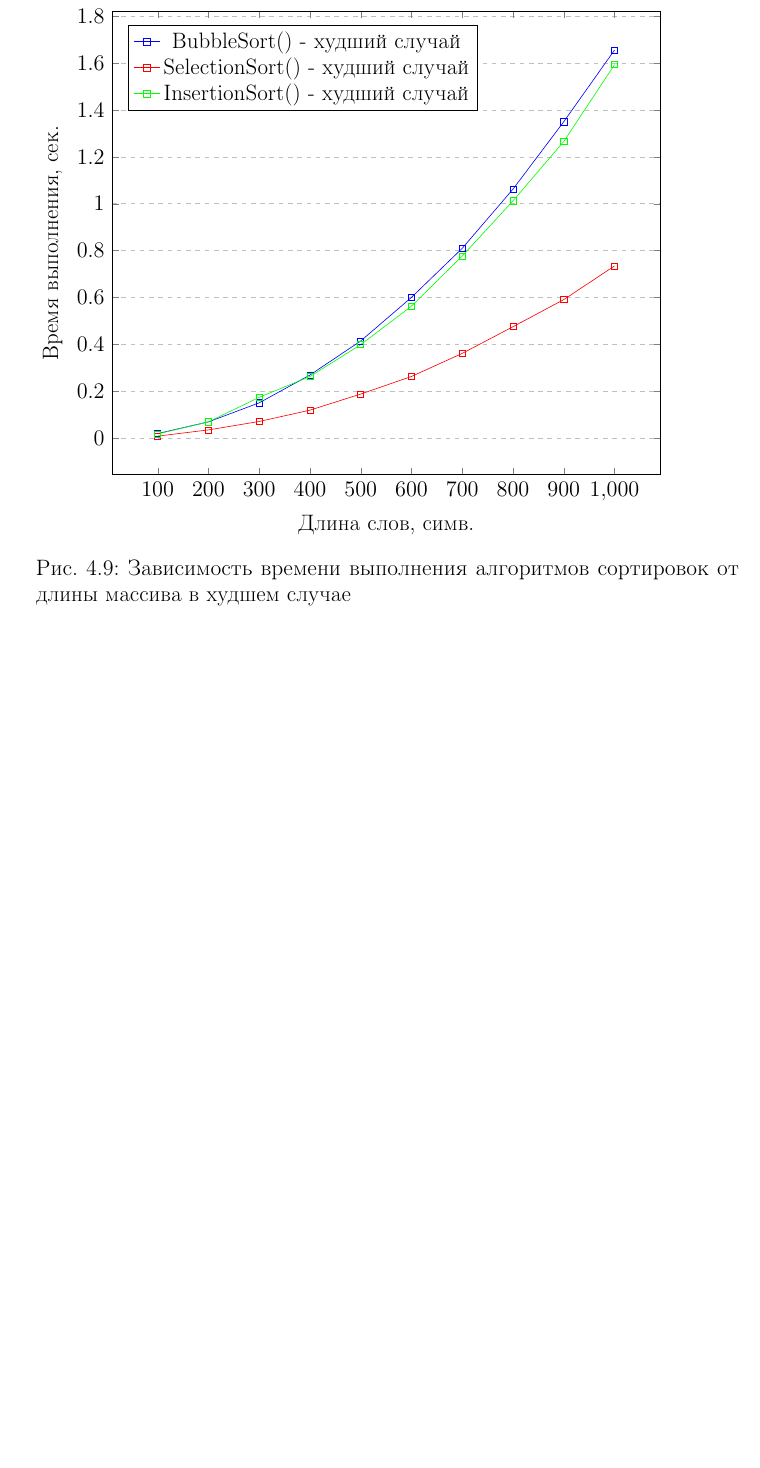
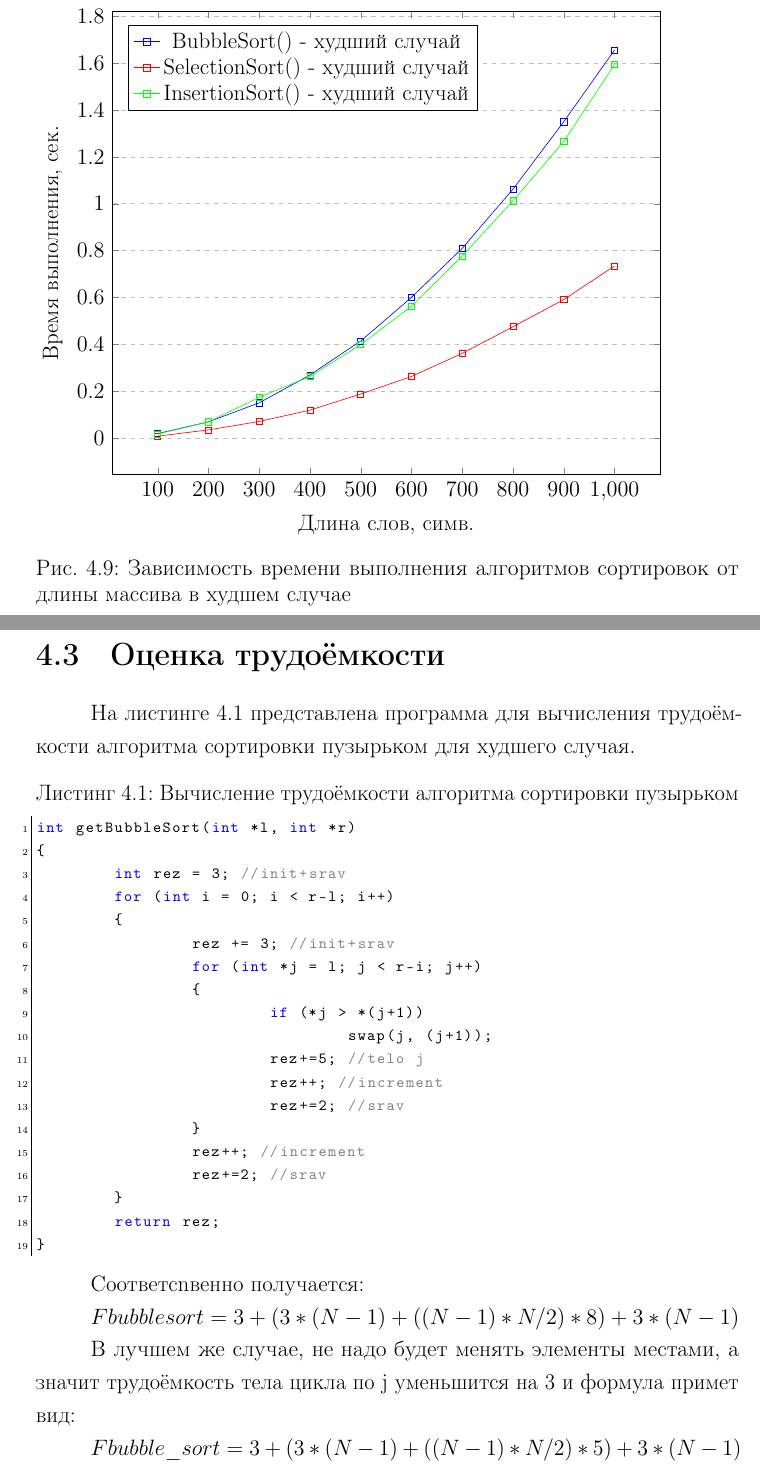
Before and after one commit to Inlucker/AnalysisOfAlgorithms, a LaTeX document (AA_Lab3/report/report.tex, which reads AA_Lab3/report/research.tex): part of page 19 of 21 before the commit and two parts of pages 19 and 20 of 24 after it, the two joined at a grey line, cut so that both start at the same text, the shorter picture padded with empty space. The pictures show the PDF file AA_Lab3/report/report.pdf that the author committed with the source.

Commit message:
added trudoemkost calscs

```diff
--- a/AA_Lab3/report/research.tex
+++ b/AA_Lab3/report/research.tex
@@ -304,3 +304,102 @@
 	\end{tikzpicture}
 	\caption{Зависимость времени выполнения алгоритмов сортировок от длины массива в худшем случае}
 \end{figure}
+
+\newpage
+\section{Оценка трудоёмкости}
+На листинге 4.1 представлена программа для вычисления трудоёмкости алгоритма сортировки пузырьком для худшего случая.
+
+\begin{lstlisting}[language=c++, caption=Вычисление трудоёмкости алгоритма сортировки пузырьком]
+int getBubbleSort(int *l, int *r)
+{
+	int rez = 3; //init+srav
+	for (int i = 0; i < r-l; i++)
+	{
+		rez += 3; //init+srav
+		for (int *j = l; j < r-i; j++)
+		{
+			if (*j > *(j+1))
+				swap(j, (j+1));
+			rez+=5; //telo j
+			rez++; //increment
+			rez+=2; //srav
+		}
+		rez++; //increment
+		rez+=2; //srav
+	}
+	return rez;
+}
+\end{lstlisting}
+
+Соответсnвенно получается:
+
+$Fbubblesort = 3 + (3*(N-1) + ((N-1)*N/2)*8) + 3*(N-1)$
+
+В лучшем же случае, не надо будет менять элементы местами, а значит трудоёмкость тела цикла по j уменьшится на 3 и формула примет вид:
+
+$Fbubble\_sort = 3 + (3*(N-1) + ((N-1)*N/2)*5) + 3*(N-1)$
+
+\newpage
+На листинге 4.2 представлена программа для вычисления трудоёмкости алгоритма сортировки выбором для худшего случая.
+
+\begin{lstlisting}[language=c++, caption=Вычисление трудоёмкости алгоритма сортировки выбором]
+int getSelectionSort(int *l, int *r)
+{
+	int rez = 2; //init+srav
+	for (int *i = l; i <= r; i++)
+	{
+		rez += 2; //double = (assignment)
+		int minz = *i, *ind = i;
+		rez += 3; //init+srav
+		for (int *j = i + 1; j <= r; j++)
+		{
+			if (*j < minz)
+			{
+				minz = *j;
+				ind = j;
+			}
+			rez += 3; //telo j
+			rez++; //increment
+			rez++; //srav
+		}
+		rez+=3; //swap
+		swap(i, ind);
+		rez++; //increment
+		rez++; //srav
+	}
+	return rez;
+}
+\end{lstlisting}
+
+Следовательно формула трудоёмкости будет следующей:
+
+$Fselection\_sort = 2 + 10*N + ((N-1)*N/2)*5$
+
+А в лучшем случае не будет выполнятся условие if и формула станет такой:
+
+$Fselection\_sort = 2 + 10*N + ((N-1)*N/2)*3$
+
+\newpage
+На листинге 4.3 представлена программа для вычисления трудоёмкости алгоритма сортировки вставками для худшего случая.
+
+\begin{lstlisting}[language=c++, caption=Вычисление трудоёмкости алгоритма сортировки вставками]
+int getInsertionSort(int* l, int* r)
+{
+	int rez = 3; //init+srav
+	for (int *i = l + 1; i <= r; i++)
+	{
+		rez++; //assigment
+		int* j = i;
+		rez+=3; //srav
+		while (j > l && *(j - 1) > *j)
+		{
+			rez+=4; //swap
+			swap((j - 1), j);
+			j--;
+			rez++; //deccrement
+			rez+=3; //srav
+		}
+	}
+	return rez;
+}
+\end{lstlisting}
```
Also changed, not shown: AA_Lab3/report/report.pdf, AA_Lab3/report/research.tex (10 more changed lines).
